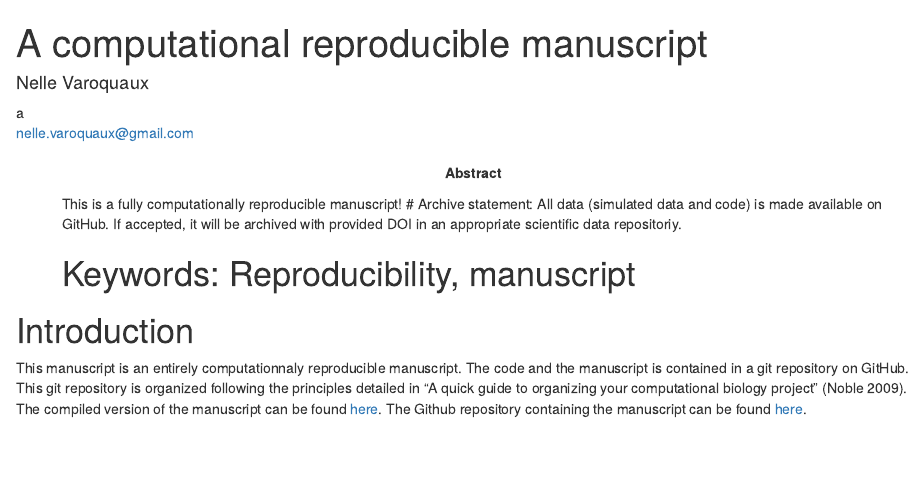
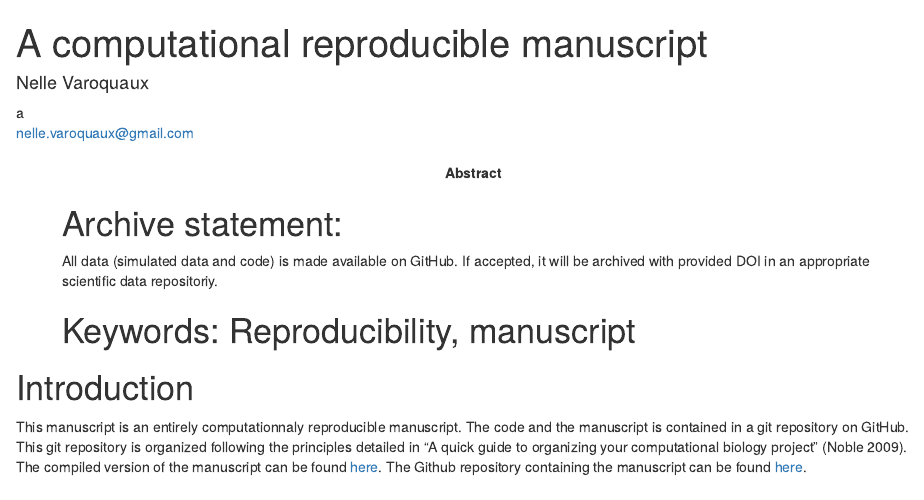
Before and after one commit to NelleV/computationally-reproducible-manuscript, an R Markdown document (doc/manuscript_Rmd/manuscript.Rmd): the page in a window 1100 px wide, from its top. Rendered offline with R 4.5, knitr and Pandoc, with nearby package versions; drawn as R Markdown's standard HTML page in place of the format the file asks for; some code elsewhere in the file could not run offline.

Commit message:
More changes to compilation

```diff
--- a/doc/manuscript_Rmd/manuscript.Rmd
+++ b/doc/manuscript_Rmd/manuscript.Rmd
@@ -6,7 +6,6 @@ author:
     email: "nelle.varoquaux@gmail.com"
 address:
   - code: a
-    name: "University of California, Berkeley"
     address: "University of California, Berkeley"
 bibliography: refs.bib
 vignette: >
@@ -15,7 +14,6 @@ vignette: >
 output: BiocWorkflowTools::f1000_article
 
 abstract: |
-  This is a fully computationally reproducible manuscript!
   # Archive statement:
   All data (simulated data and code) is made available on GitHub. If accepted,
   it will be archived with provided DOI in an appropriate scientific data
```
Also changed, not shown: doc/manuscript_Rmd/compile.R (+1 -1 lines), doc/manuscript_Rmd/manuscript.Rmd (1 more changed lines), 1 other file.
